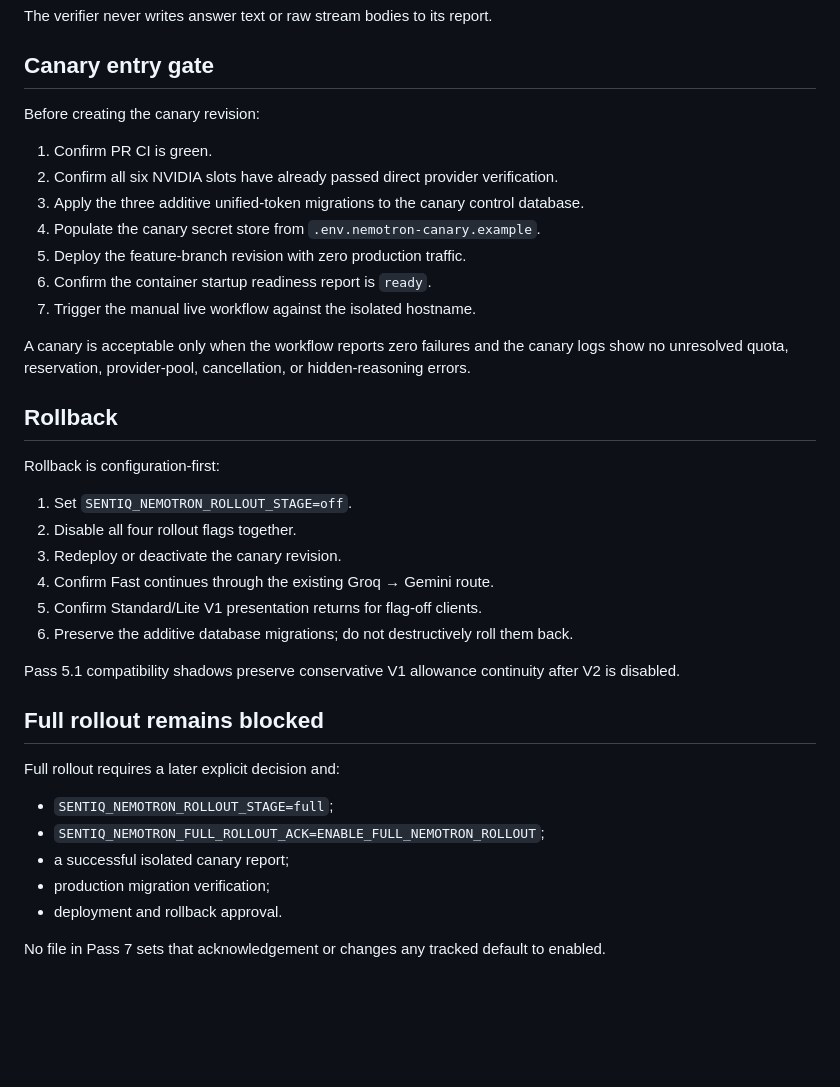
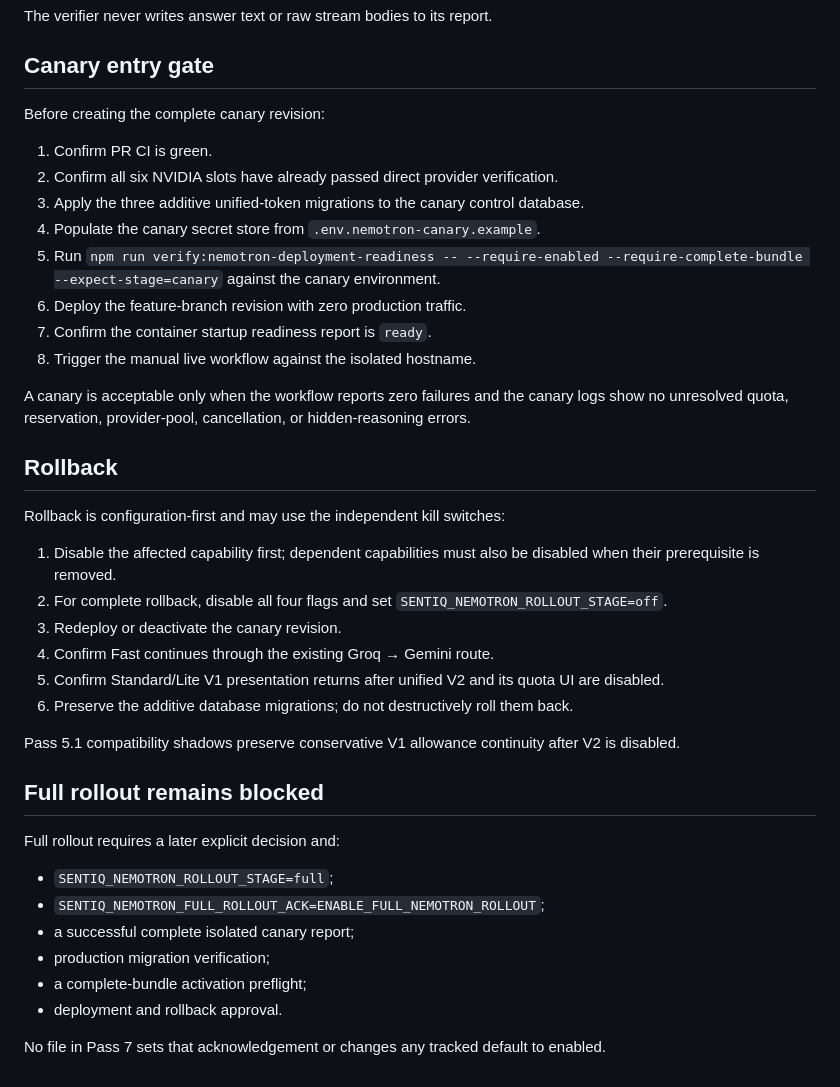
Before and after one commit to itshim998/SentIQGPT-backend, a Markdown page: docs/ai/NEMOTRON_INTUITIVE_PASS7_CANARY_READINESS.md, the part around one of its changes. Rendered like a GitHub page; blank space fills up the shorter version.

```diff
--- a/docs/ai/NEMOTRON_INTUITIVE_PASS7_CANARY_READINESS.md
+++ b/docs/ai/NEMOTRON_INTUITIVE_PASS7_CANARY_READINESS.md
@@ -112,27 +120,28 @@ The verifier never writes answer text or raw stream bodies to its report.
 
 ## Canary entry gate
 
-Before creating the canary revision:
+Before creating the complete canary revision:
 
 1. Confirm PR CI is green.
 2. Confirm all six NVIDIA slots have already passed direct provider verification.
 3. Apply the three additive unified-token migrations to the canary control database.
 4. Populate the canary secret store from `.env.nemotron-canary.example`.
-5. Deploy the feature-branch revision with zero production traffic.
-6. Confirm the container startup readiness report is `ready`.
-7. Trigger the manual live workflow against the isolated hostname.
+5. Run `npm run verify:nemotron-deployment-readiness -- --require-enabled --require-complete-bundle --expect-stage=canary` against the canary environment.
+6. Deploy the feature-branch revision with zero production traffic.
+7. Confirm the container startup readiness report is `ready`.
+8. Trigger the manual live workflow against the isolated hostname.
 
 A canary is acceptable only when the workflow reports zero failures and the canary logs show no unresolved quota, reservation, provider-pool, cancellation, or hidden-reasoning errors.
 
 ## Rollback
 
-Rollback is configuration-first:
+Rollback is configuration-first and may use the independent kill switches:
 
-1. Set `SENTIQ_NEMOTRON_ROLLOUT_STAGE=off`.
-2. Disable all four rollout flags together.
+1. Disable the affected capability first; dependent capabilities must also be disabled when their prerequisite is removed.
+2. For complete rollback, disable all four flags and set `SENTIQ_NEMOTRON_ROLLOUT_STAGE=off`.
 3. Redeploy or deactivate the canary revision.
 4. Confirm Fast continues through the existing Groq → Gemini route.
-5. Confirm Standard/Lite V1 presentation returns for flag-off clients.
+5. Confirm Standard/Lite V1 presentation returns after unified V2 and its quota UI are disabled.
 6. Preserve the additive database migrations; do not destructively roll them back.
 
 Pass 5.1 compatibility shadows preserve conservative V1 allowance continuity after V2 is disabled.
@@ -143,8 +152,9 @@ Full rollout requires a later explicit decision and:
 
 - `SENTIQ_NEMOTRON_ROLLOUT_STAGE=full`;
 - `SENTIQ_NEMOTRON_FULL_ROLLOUT_ACK=ENABLE_FULL_NEMOTRON_ROLLOUT`;
-- a successful isolated canary report;
+- a successful complete isolated canary report;
 - production migration verification;
+- a complete-bundle activation preflight;
 - deployment and rollback approval.
 
 No file in Pass 7 sets that acknowledgement or changes any tracked default to enabled.
```
Also changed, not shown: other parts of docs/ai/NEMOTRON_INTUITIVE_PASS7_CANARY_READINESS.md (+22 -14 lines).
